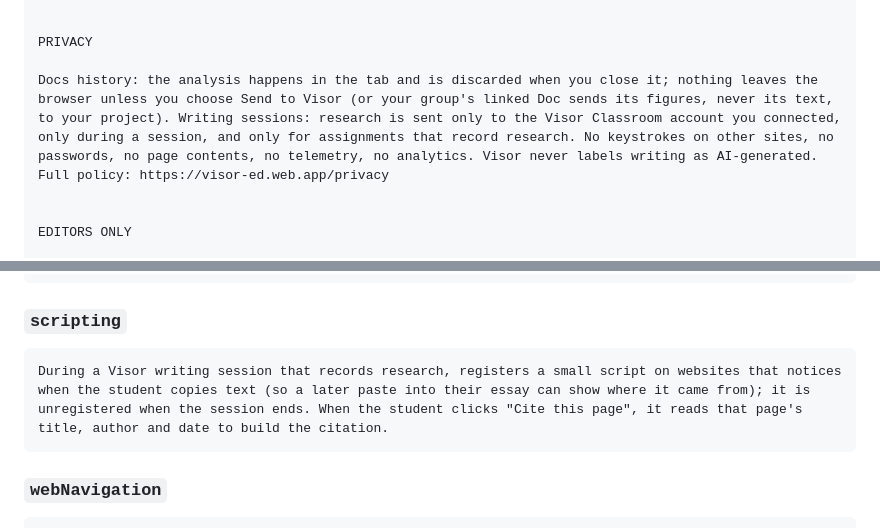
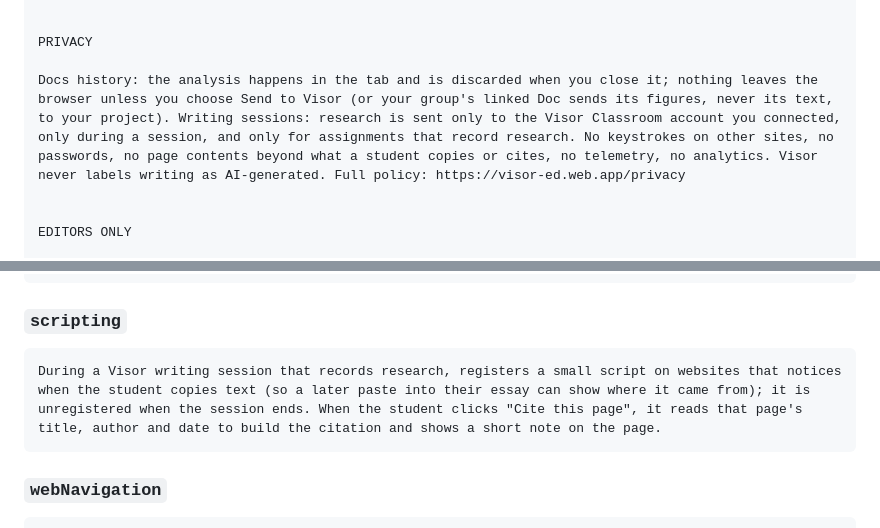
Before and after one commit to Covell12/Visor, a Markdown page: STORE-LISTING.md, 2 parts joined by grey strips. Rendered like a GitHub page.

````diff
--- a/STORE-LISTING.md
+++ b/STORE-LISTING.md
@@ -158,7 +158,7 @@ The Docs history uses no Google API, no OAuth flow and no API key. It reads the
 
 PRIVACY
 
-Docs history: the analysis happens in the tab and is discarded when you close it; nothing leaves the browser unless you choose Send to Visor (or your group's linked Doc sends its figures, never its text, to your project). Writing sessions: research is sent only to the Visor Classroom account you connected, only during a session, and only for assignments that record research. No keystrokes on other sites, no passwords, no page contents, no telemetry, no analytics. Visor never labels writing as AI-generated. Full policy: https://visor-ed.web.app/privacy
+Docs history: the analysis happens in the tab and is discarded when you close it; nothing leaves the browser unless you choose Send to Visor (or your group's linked Doc sends its figures, never its text, to your project). Writing sessions: research is sent only to the Visor Classroom account you connected, only during a session, and only for assignments that record research. No keystrokes on other sites, no passwords, no page contents beyond what a student copies or cites, no telemetry, no analytics. Visor never labels writing as AI-generated. Full policy: https://visor-ed.web.app/privacy
 
 
 EDITORS ONLY
@@ -261,7 +261,7 @@ Stores the user's display preferences (light, dark or matching the computer; whe
 ### `scripting`
 
 ```
-During a Visor writing session that records research, registers a small script on websites that notices when the student copies text (so a later paste into their essay can show where it came from); it is unregistered when the session ends. When the student clicks "Cite this page", it reads that page's title, author and date to build the citation.
+During a Visor writing session that records research, registers a small script on websites that notices when the student copies text (so a later paste into their essay can show where it came from); it is unregistered when the session ends. When the student clicks "Cite this page", it reads that page's title, author and date to build the citation and shows a short note on the page.
 ```
 
 ### `webNavigation`
````
Also changed, not shown: other parts of STORE-LISTING.md (+14 -15 lines).
